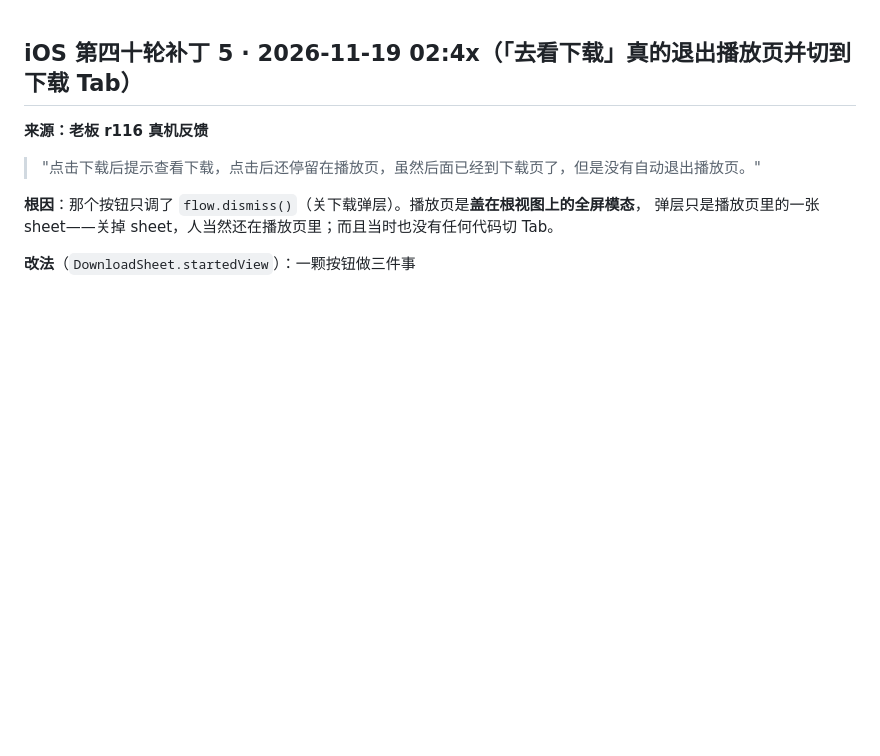
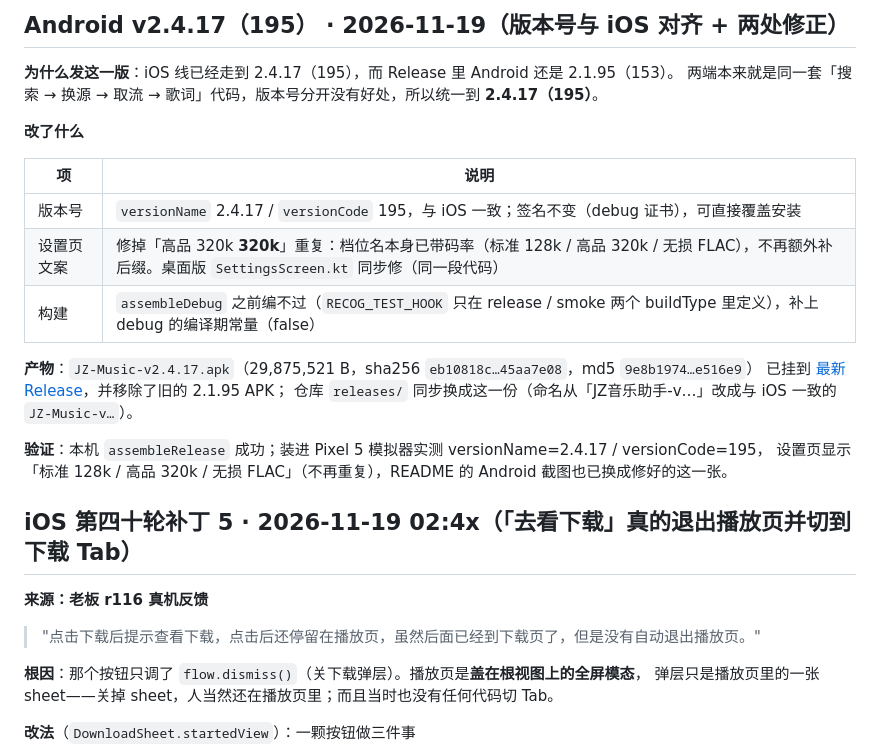
Before and after one commit to thewonderfulkey/JZ-private-music-, a Markdown page: CHANGELOG.md, the part around the change. GitHub-like rendering; blank space fills up the shorter version.

```diff
--- a/CHANGELOG.md
+++ b/CHANGELOG.md
@@ -1,3 +1,22 @@
+## Android v2.4.17（195） · 2026-11-19（版本号与 iOS 对齐 + 两处修正）
+
+**为什么发这一版**：iOS 线已经走到 2.4.17（195），而 Release 里 Android 还是 2.1.95（153）。
+两端本来就是同一套「搜索 → 换源 → 取流 → 歌词」代码，版本号分开没有好处，所以统一到 **2.4.17（195）**。
+
+**改了什么**
+
+| 项 | 说明 |
+|---|---|
+| 版本号 | `versionName` 2.4.17 / `versionCode` 195，与 iOS 一致；签名不变（debug 证书），可直接覆盖安装 |
+| 设置页文案 | 修掉「高品 320k **320k**」重复：档位名本身已带码率（标准 128k / 高品 320k / 无损 FLAC），不再额外补后缀。桌面版 `SettingsScreen.kt` 同步修（同一段代码） |
+| 构建 | `assembleDebug` 之前编不过（`RECOG_TEST_HOOK` 只在 release / smoke 两个 buildType 里定义），补上 debug 的编译期常量（false） |
+
+**产物**：`JZ-Music-v2.4.17.apk`（29,875,521 B，sha256 `eb10818c…45aa7e08`，md5 `9e8b1974…e516e9`）
+已挂到 [最新 Release](https://github.com/thewonderfulkey/JZ-private-music-/releases/latest)，并移除了旧的 2.1.95 APK；
+仓库 `releases/` 同步换成这一份（命名从「JZ音乐助手-v…」改成与 iOS 一致的 `JZ-Music-v…`）。
+
+**验证**：本机 `assembleRelease` 成功；装进 Pixel 5 模拟器实测 versionName=2.4.17 / versionCode=195，
+设置页显示「标准 128k / 高品 320k / 无损 FLAC」（不再重复），README 的 Android 截图也已换成修好的这一张。
 ## iOS 第四十轮补丁 5 · 2026-11-19 02:4x（「去看下载」真的退出播放页并切到下载 Tab）
 
 **来源：老板 r116 真机反馈**
```
Also changed, not shown: README.md (+3 -3 lines), releases/README.md (+2 -1 lines), docs/images/android-settings.jpg, 5 other files.
